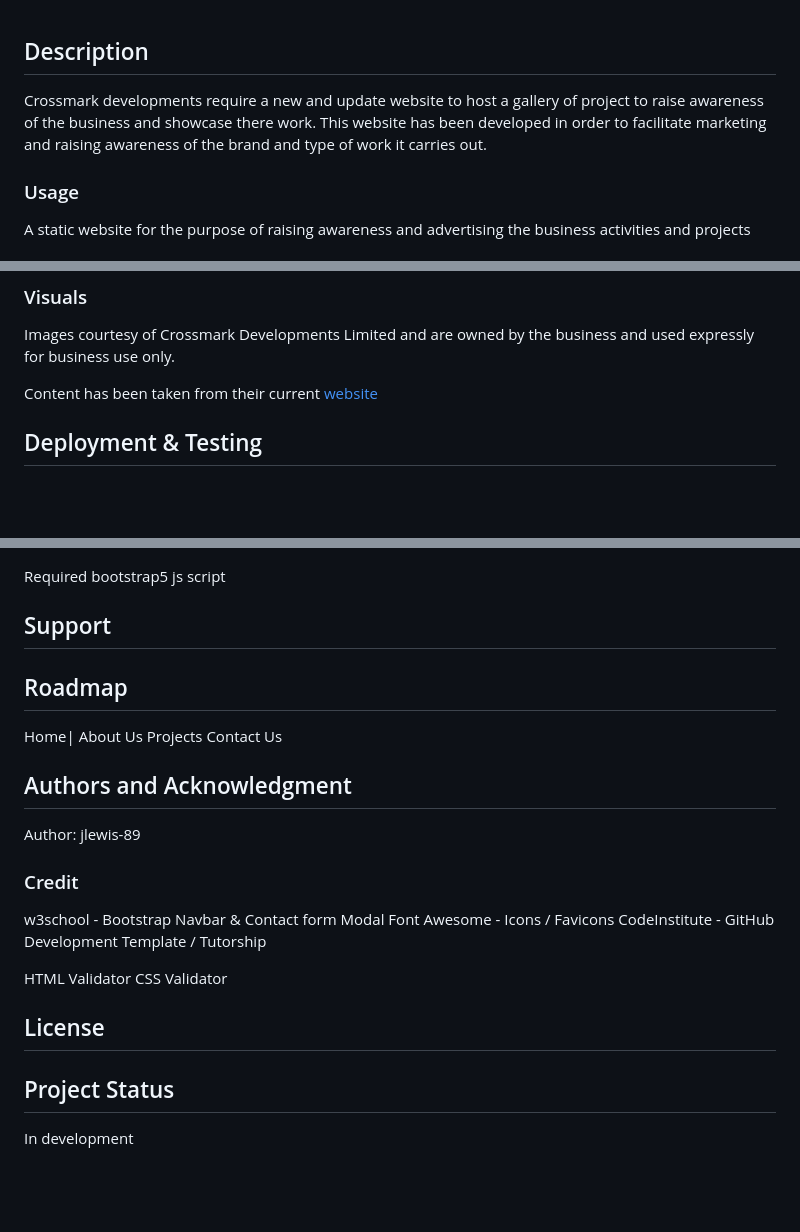
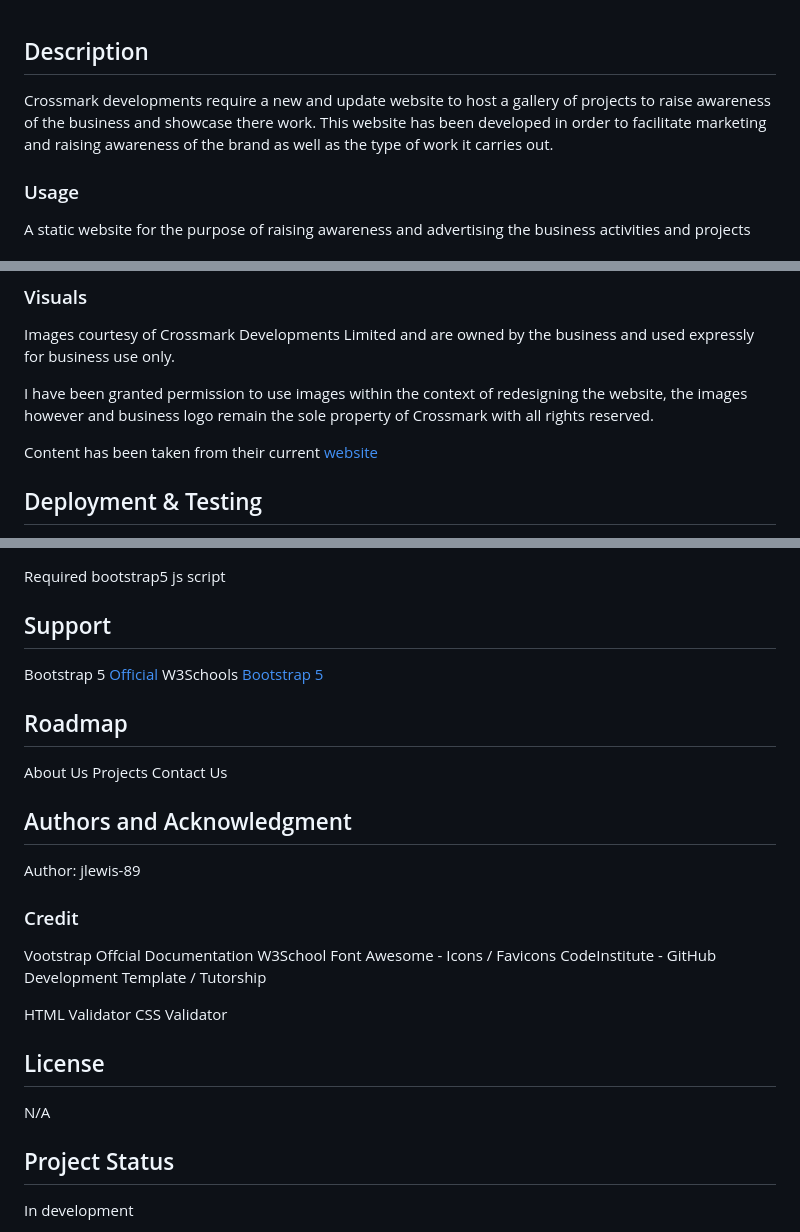
Before and after one commit to jlewis-89/Milestone-Project-1, a Markdown page: README.md, 3 parts joined by grey strips. Rendered like a GitHub page; blank space fills up the shorter version.

```diff
--- a/README.md
+++ b/README.md
@@ -1,7 +1,7 @@
 ## Description
 
-Crossmark developments require a  new and update website to host a gallery of project to raise awareness of the business and showcase there work.
-This website has been developed in order to facilitate marketing and raising awareness of the brand and type of work it carries out.
+Crossmark developments require a  new and update website to host a gallery of projects to raise awareness of the business and showcase there work.
+This website has been developed in order to facilitate marketing and raising awareness of the brand as well as the type of work it carries out.
 
 ### Usage
 
@@ -18,6 +18,8 @@ A static website for the purpose of raising awareness and advertising the busine
 ### Visuals
 
 Images courtesy of Crossmark Developments Limited and are owned by the business and used expressly for business use only.
+
+I have been granted permission to use images within the context of redesigning the website, the images however and business logo remain the sole property of Crossmark with all rights reserved.
 
 Content has been taken from their current [website](crossmark.group)
 
@@ -36,16 +38,19 @@ Hamburger menu not functioning
 Required bootstrap5 js script
 
 ## Support
+Bootstrap 5 [Official](https://getbootstrap.com/)
+W3Schools [Bootstrap 5](https://www.w3schools.com/bootstrap5/index.php)
 
 ## Roadmap
-Home| About Us
+About Us
 Projects
 Contact Us
 
 ## Authors and Acknowledgment
 Author: jlewis-89
 ### Credit
-w3school - Bootstrap Navbar & Contact form Modal
+Vootstrap Offcial Documentation
+W3School
 Font Awesome - Icons / Favicons
 CodeInstitute - GitHub Development Template / Tutorship
 
@@ -53,6 +58,7 @@ HTML Validator
 CSS Validator
 
 ## License
+N/A
 
 ## Project Status
 In development
```
Also changed, not shown: assets/images/CM-logo-new1.png (added), assets/images/Crossmark-logo-2.jpg (deleted), assets/images/Weldale ph1 court.png (added), assets/images/landoreext1.png (added), assets/images/landoreext2.png (added), assets/images/wledaleph1ext.png (added), 4 other files.
